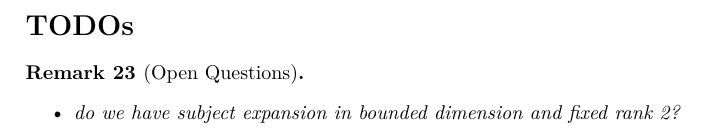
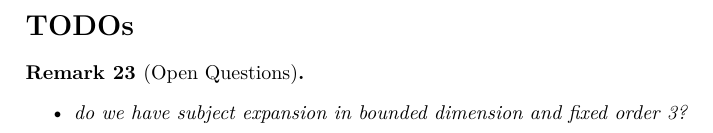
Before and after one commit to mrhaandi/hom-experiments, a LaTeX document (summary/summary.tex): part of page 8 of 9, cut so that both start at the same text. Compiled offline with pdfLaTeX.

Commit message:
fixed order 3

```diff
--- a/summary/summary.tex
+++ b/summary/summary.tex
@@ -457,7 +457,7 @@ in the ($\Rightarrow$E) rule below.
 \section*{TODOs}
 \begin{remark}[Open Questions]~
 \begin{itemize}
-\item do we have subject expansion in bounded dimension and fixed rank 2?
+\item do we have subject expansion in bounded dimension and fixed order 3?
 \end{itemize}
 \end{remark}
 
```
